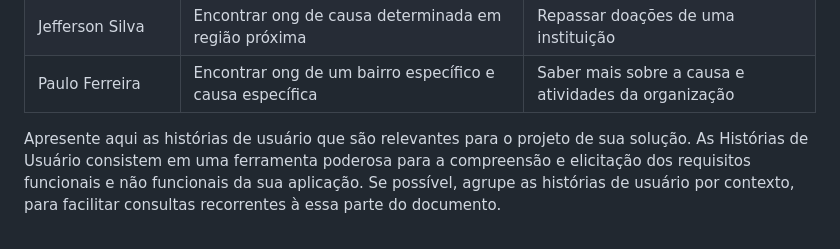
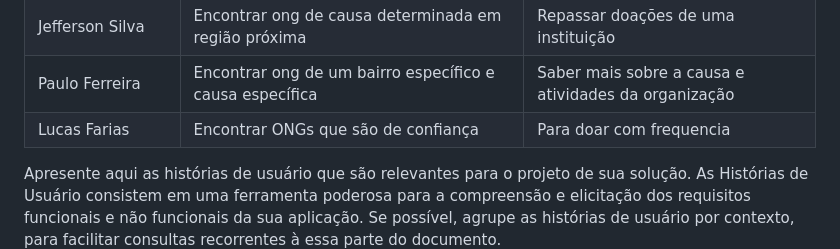
Before and after one commit to ICEI-PUC-Minas-PMV-SI/pmv-si-2023-2-pe1-t1-doacao-reacao-pmv, a Markdown page: docs/especification.md, the part around the change. Drawn GitHub-style.

Commit message:
doc: add user-story

```diff
--- a/docs/especification.md
+++ b/docs/especification.md
@@ -57,6 +57,7 @@ Com base na análise das personas forma identificadas as seguintes histórias de
 |Maria Fernanda| Achar uma ONG próxima de casa| entrar em contato pelas plataformas de redes sociais e se voluntariar|
 |Jefferson Silva| Encontrar ong de causa determinada em região próxima| Repassar doações de uma instituição |
 |Paulo Ferreira| Encontrar ong de um bairro específico e causa específica| Saber mais sobre a causa e atividades da organização |
+| Lucas Farias| Encontrar ONGs que são de confiança | Para doar com frequencia |
 
 
 
```
